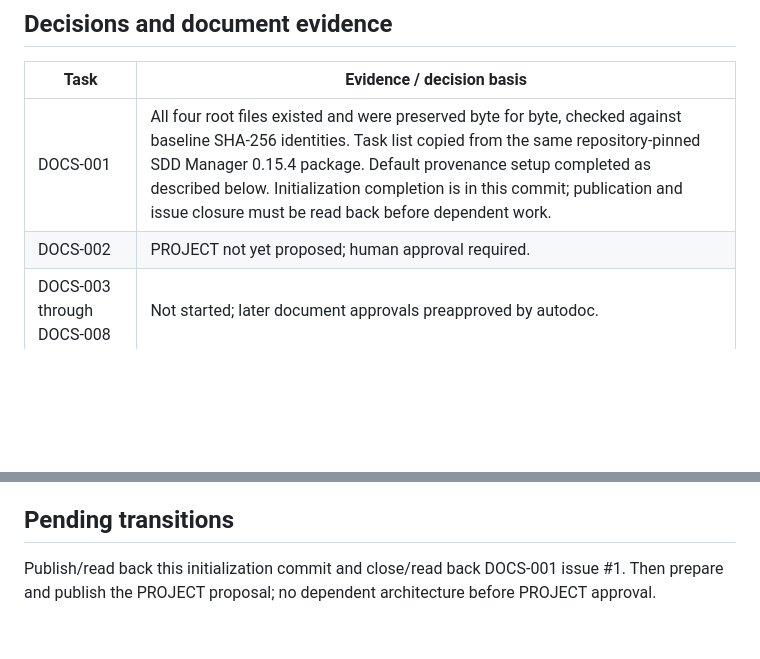
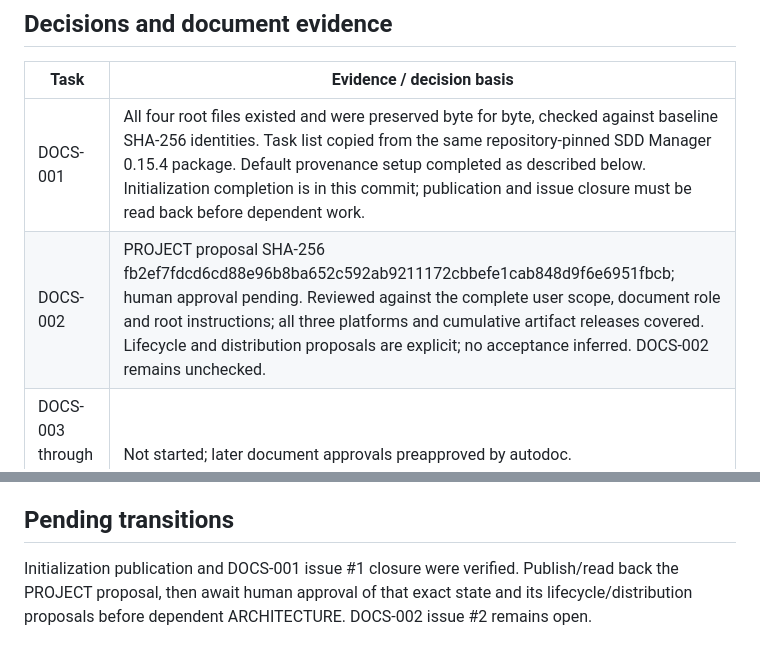
Before and after one commit to pchemguy/SDD-Manager-Demo-Hello-ChatGPT-Autodoc-AIO-3in1-V1, a Markdown page: docs/dev/DOCS_PREPARATION.md, 2 parts joined by grey strips. Rendered like a GitHub page; blank space fills up the shorter version.

```diff
--- a/docs/dev/DOCS_PREPARATION.md
+++ b/docs/dev/DOCS_PREPARATION.md
@@ -20,7 +20,7 @@ Material proposals for PROJECT review: session-only color selection; every fresh
 | Task | Evidence / decision basis |
 | --- | --- |
 | DOCS-001 | All four root files existed and were preserved byte for byte, checked against baseline SHA-256 identities. Task list copied from the same repository-pinned SDD Manager 0.15.4 package. Default provenance setup completed as described below. Initialization completion is in this commit; publication and issue closure must be read back before dependent work. |
-| DOCS-002 | PROJECT not yet proposed; human approval required. |
+| DOCS-002 | PROJECT proposal SHA-256 fb2ef7fdcd6cd88e96b8ba652c592ab9211172cbbefe1cab848d9f6e6951fbcb; human approval pending. Reviewed against the complete user scope, document role and root instructions; all three platforms and cumulative artifact releases covered. Lifecycle and distribution proposals are explicit; no acceptance inferred. DOCS-002 remains unchecked. |
 | DOCS-003 through DOCS-008 | Not started; later document approvals preapproved by autodoc. |
 | DOCS-009 | Not authorized by autodoc stop; remains pending. |
 
@@ -36,4 +36,4 @@ Material proposals for PROJECT review: session-only color selection; every fresh
 
 ## Pending transitions
 
-Publish/read back this initialization commit and close/read back DOCS-001 issue #1. Then prepare and publish the PROJECT proposal; no dependent architecture before PROJECT approval.
+Initialization publication and DOCS-001 issue #1 closure were verified. Publish/read back the PROJECT proposal, then await human approval of that exact state and its lifecycle/distribution proposals before dependent ARCHITECTURE. DOCS-002 issue #2 remains open.
```
Also changed, not shown: README.md (added, +7 -0 lines), docs/dev/PROJECT.md (added, +41 -0 lines).
